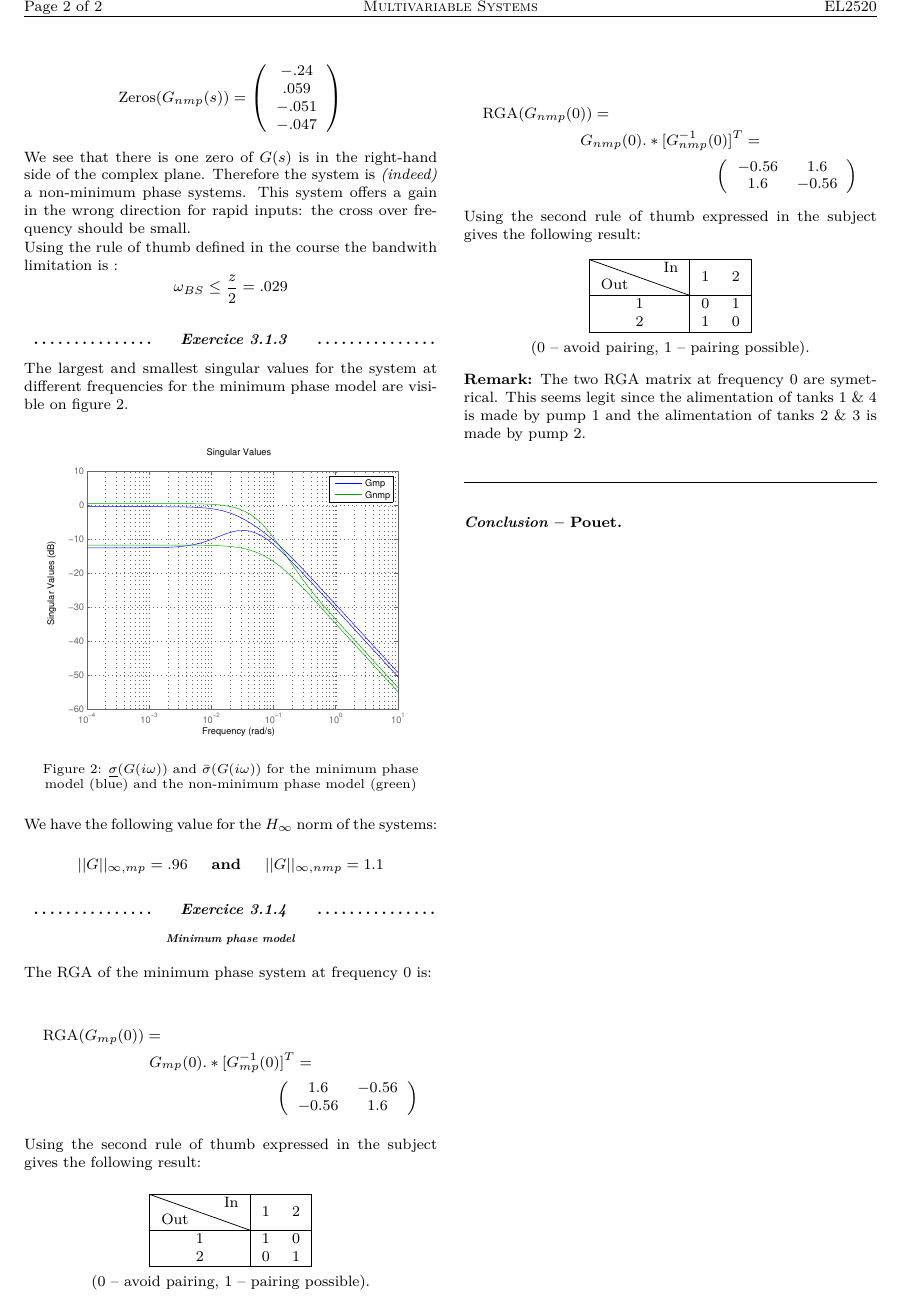
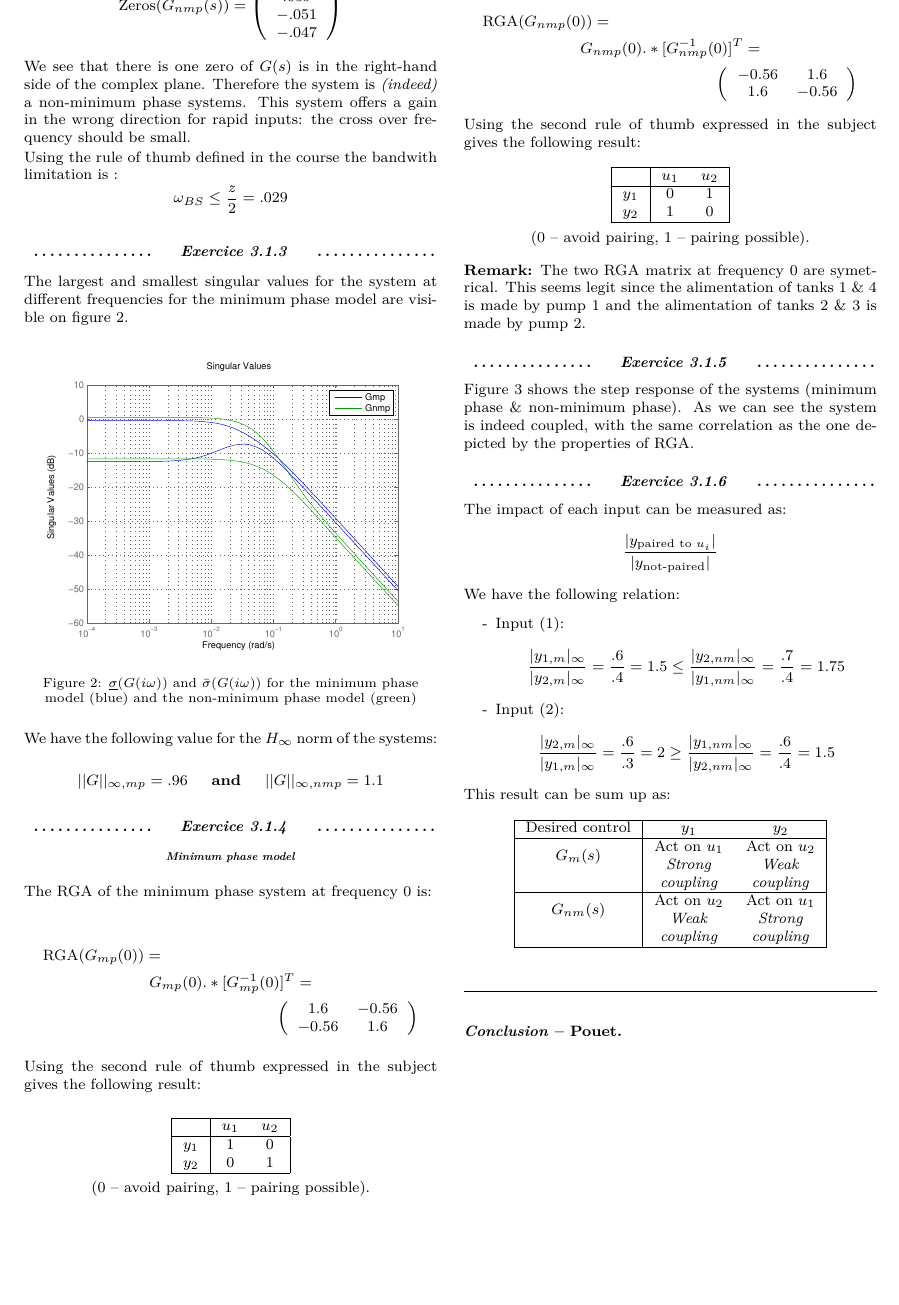
Before and after one commit to KDemeul/ControlTheoryAssignment, a LaTeX document (Exercice2/repport/repportExercice2.tex, which reads Exercice2/repport/part/exercise314.tex, Exercice2/repport/part/exercise315.tex, Exercice2/repport/part/exercise316.tex): part of page 2 of 2 before the commit and part of page 2 of 3 after it, cut at the place of the change, the shorter picture padded with empty space. Compiled offline with pdfLaTeX; an older LaTeX class or package is replaced by its successor.

Commit message:
First part completed

```diff
--- a/Exercice2/repport/part/exercise314.tex
+++ b/Exercice2/repport/part/exercise314.tex
@@ -14,10 +14,10 @@ Using the second rule of thumb expressed in the subject gives the following resu
 \begin{center}
 \begin{tabular}{|c|cc|}
     \hline
-    \backslashbox{Out}{In}& 1 & 2 \\
+    & $u_1$ & $u_2$ \\
     \hline
-        1 & $1$ & $0$ \\
-        2 & $0$ & $1$ \\
+    $y_1$ & $1$ & $0$ \\
+    $y_2$ & $0$ & $1$ \\
     \hline
 \end{tabular} \ \\ \ \\
 ($0$ -- avoid pairing, $1$ -- pairing possible).
@@ -38,10 +38,10 @@ Using the second rule of thumb expressed in the subject gives the following resu
 \begin{center}
 \begin{tabular}{|c|cc|}
     \hline
-    \backslashbox{Out}{In}& 1 & 2 \\
+    & $u_1$ & $u_2$ \\
     \hline
-        1 & $0$ & $1$ \\
-        2 & $1$ & $0$ \\
+    $y_1$ & $0$ & $1$ \\
+    $y_2$ & $1$ & $0$ \\
     \hline
 \end{tabular} \ \\ \ \\
 ($0$ -- avoid pairing, $1$ -- pairing possible).
--- a/Exercice2/repport/part/exercise315.tex
+++ b/Exercice2/repport/part/exercise315.tex
@@ -1,3 +1,4 @@
 \subsubsection{Exercice}
-\paragraph{Minimum phase model}
-\paragraph{Non-minimum phase model}
+
+Figure \ref{step315} shows the step response of the systems (minimum phase \& non-minimum phase).
+As we can see the system is indeed coupled, with the same correlation as the one depicted by the properties of RGA.
--- a/Exercice2/repport/part/exercise316.tex
+++ b/Exercice2/repport/part/exercise316.tex
@@ -1,3 +1,29 @@
 \subsubsection{Exercice}
-\paragraph{Minimum phase model}
-\paragraph{Non-minimum phase model}
+
+The impact of each input can be measured as: $$\frac{|y_{\text{paired to } u_i}|}{|y_{\text{not-paired}}|}$$
+
+We have the following relation:
+\begin{shortitemize}
+    \item Input (1):
+$$\frac{|y_{1,m}|_\infty}{|y_{2,m}|_\infty} = \frac{.6}{.4} = 1.5 \leq \frac{|y_{2,nm}|_\infty}{|y_{1,nm}|_\infty} = \frac{.7}{.4} = 1.75$$
+    \item Input (2):
+$$\frac{|y_{2,m}|_\infty}{|y_{1,m}|_\infty} = \frac{.6}{.3} = 2 \geq \frac{|y_{1,nm}|_\infty}{|y_{2,nm}|_\infty} = \frac{.6}{.4} = 1.5$$
+\end{shortitemize}
+
+This result can be sum up as:
+
+\begin{center}
+\begin{tabular}{|c|cc|}
+    \hline
+    Desired control & $y_1$ & $y_2$ \\
+    \hline
+    \multirow{2}*{$G_m(s)$} & Act on $u_1$ & Act on $u_2$ \\
+                & \emph{Strong} & \emph{Weak}\\
+                & \emph{coupling} & \emph{coupling} \\
+    \hline
+    \multirow{2}*{$G_{nm}(s)$} & Act on $u_2$ & Act on $u_1$ \\
+             & \emph{Weak} & \emph{Strong}\\
+             & \emph{coupling} & \emph{coupling} \\
+    \hline
+\end{tabular}
+\end{center}
--- a/Exercice2/repport/repportExercice2.tex
+++ b/Exercice2/repport/repportExercice2.tex
@@ -99,8 +99,9 @@
 %---------------------------------------------
 % Tabular package option
 %---------------------------------------------
+\usepackage{slashbox}
+\usepackage{multirow}
 
-\usepackage{slashbox}
 \begin{document}
 
 % Indent length
```
Also changed, not shown: Exercice2/repport/part/poles.tex (+2 -2 lines), Exercice2/repport/fig/step315m.eps (added), Exercice2/repport/fig/step315nm.eps (added), Exercice2/repport/part/exercise316.tex (7 more changed lines).
